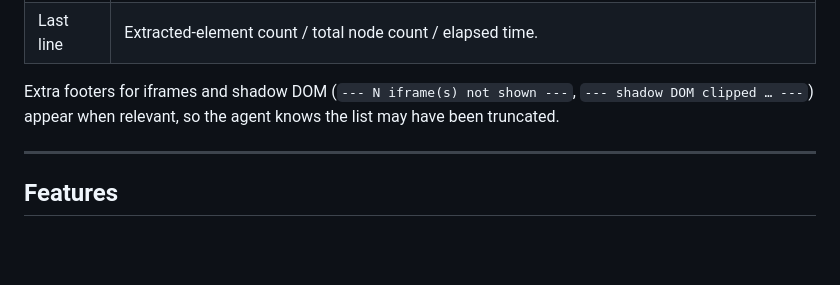
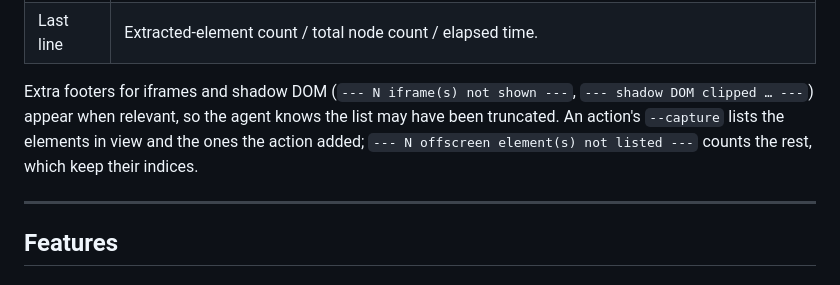
Before and after one commit to junyeong-ai/web-pilot, a Markdown page: README.en.md, the part around the change. GitHub-like rendering; blank space fills up the shorter version.

```diff
--- a/README.en.md
+++ b/README.en.md
@@ -163,7 +163,7 @@ Both modes share `bridge.js`. Static parity tests check command/action routing c
 | `@ctx` | ARIA landmark (navigation · main · banner · form · search …). |
 | Last line | Extracted-element count / total node count / elapsed time. |
 
-Extra footers for iframes and shadow DOM (`--- N iframe(s) not shown ---`, `--- shadow DOM clipped … ---`) appear when relevant, so the agent knows the list may have been truncated.
+Extra footers for iframes and shadow DOM (`--- N iframe(s) not shown ---`, `--- shadow DOM clipped … ---`) appear when relevant, so the agent knows the list may have been truncated. An action's `--capture` lists the elements in view and the ones the action added; `--- N offscreen element(s) not listed ---` counts the rest, which keep their indices.
 
 ---
 
```
Also changed, not shown: README.md (+1 -1 lines).
